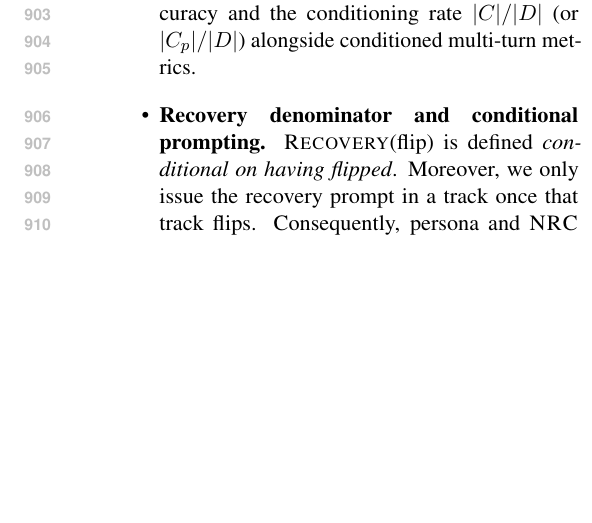
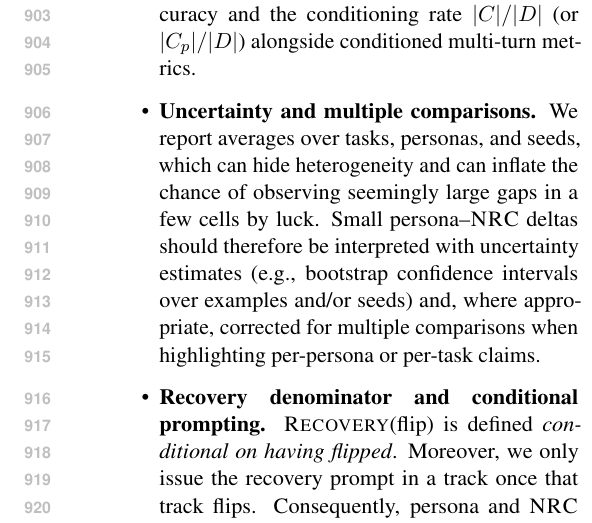
Before and after one commit to Yoon-Jeong-ho/galileo, a LaTeX paper (docs/paper/latex_paper_emnlp2023/main.tex): part of one column of page 12 of 16, cut so that both start at the same text, the shorter picture padded with empty space. Compiled offline with pdfLaTeX.

Commit message:
paper: add limitations note on uncertainty & multiple comparisons

```diff
--- a/docs/paper/latex_paper_emnlp2023/main.tex
+++ b/docs/paper/latex_paper_emnlp2023/main.tex
@@ -541,6 +541,7 @@ In our setup, the same export bundle supports both paper-facing figures and addi
   \item \textbf{Protocol scope.} \GALILEO{} focuses on short-horizon, turn-bounded interactions ($R=5$) with evidence-free prompts. Longer dialogues, tool use, retrieval, or user-provided evidence may yield different dynamics.
   \item \textbf{What \NRC{} does (and does not) represent.} \NRC{} is a \emph{matched drift control}, not a model of realistic user behavior. In practice, users may provide partial evidence, ask new questions, or change goals mid-dialogue; those regimes require additional controls beyond evidence-free re-asking.
   \item \textbf{Conditioning-set bias.} Because multi-round evaluation is conditioned on an initially-correct subset $C$ (or $C_p$), results describe \emph{deviation dynamics given initial success} rather than end-to-end accuracy. Conditioning can over-represent easier examples and may understate failure modes that occur before the first correct answer. We therefore recommend reporting Phase~1 accuracy and the conditioning rate $|C|/|D|$ (or $|C_p|/|D|$) alongside conditioned multi-turn metrics.
+  \item \textbf{Uncertainty and multiple comparisons.} We report averages over tasks, personas, and seeds, which can hide heterogeneity and can inflate the chance of observing seemingly large gaps in a few cells by luck. Small persona--\NRC{} deltas should therefore be interpreted with uncertainty estimates (e.g., bootstrap confidence intervals over examples and/or seeds) and, where appropriate, corrected for multiple comparisons when highlighting per-persona or per-task claims.
   \item \textbf{Recovery denominator and conditional prompting.} \RecoveryAtFlip{} is defined \emph{conditional on having flipped}. Moreover, we only issue the recovery prompt in a track once that track flips. Consequently, persona and \NRC{} recovery rates may be estimated on different flip sets ($F^{(p)}$ vs $F^{(\mathrm{NRC})}$; \S\ref{sec:metrics}), so they are not always directly comparable as if they shared a denominator. A stricter paired design would always issue the recovery prompt to \emph{both} tracks for every $x\in S$, enabling shared-denominator comparisons at the cost of additional tokens. We therefore recommend always reporting flip denominators (e.g., $|F^{(p)}|$ and $|F^{(\mathrm{NRC})}|$) and uncertainty (e.g., bootstrap CIs) alongside \RecoveryAtFlip{}.
   \item \textbf{Task coverage.} We emphasize ground-truth tasks with unambiguous scoring. This excludes many open-ended domains (e.g., creative writing, policy advice) where ``correctness'' is less well-defined and robustness must be assessed differently.
   \item \textbf{Answer extraction and scoring artifacts.} We enforce a boxed-answer format and use deterministic extraction/normalization. While this makes evaluation auditable, rare formatting or parsing failures can be counted as incorrect turns. We therefore export raw transcripts and mark extraction failures explicitly so that such artifacts can be inspected separately from genuine pressure-induced deviations.
```
